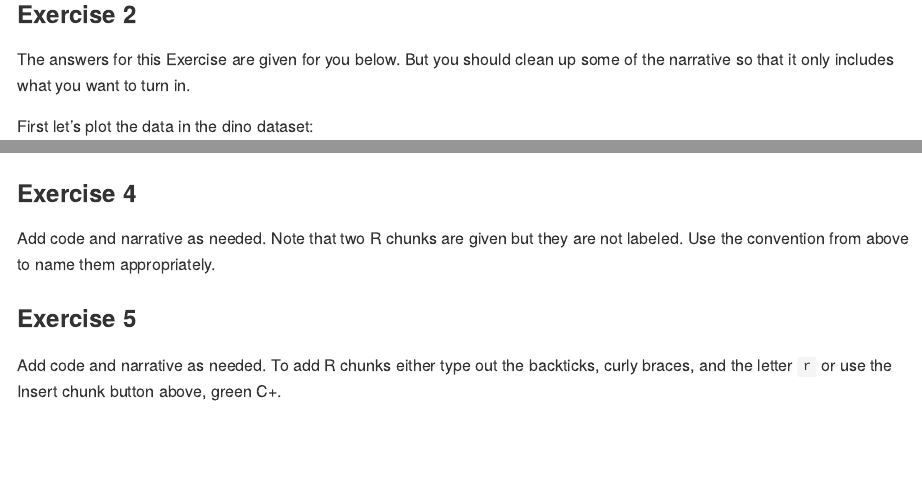
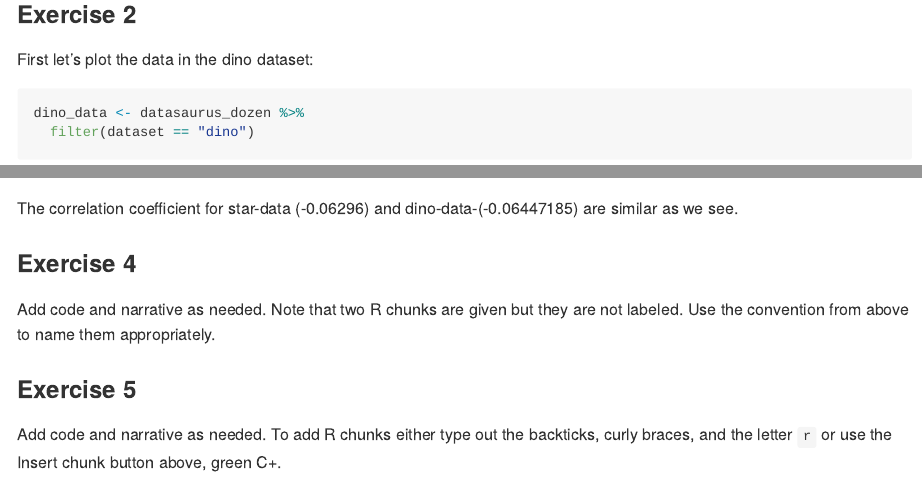
Before and after one commit to keduba/Datascience-R, an R Markdown document (dsbox/labs/lab-01.Rmd): the page in a window 1100 px wide, from 580 px down, and a second part further down, joined at a grey line. Rendered offline with R 4.5, knitr and Pandoc, with nearby package versions; some code elsewhere in the file could not run offline.

Commit message:
answer lab 1 exercise 3

````diff
--- a/dsbox/labs/lab-01.Rmd
+++ b/dsbox/labs/lab-01.Rmd
@@ -23,8 +23,6 @@ datasaurus_dozen %>%
 
 ### Exercise 2
 
-The answers for this Exercise are given for you below.
-But you should clean up some of the narrative so that it only includes what you want to turn in.
 
 First let's plot the data in the dino dataset:
 
@@ -58,6 +56,7 @@ star_data %>%
   summarise(r = cor(x, y))
 
 ```
+The correlation coefficient for star-data (-0.06296) and dino-data-(-0.06447185) are similar as we see.
 
 ### Exercise 4
 
````
